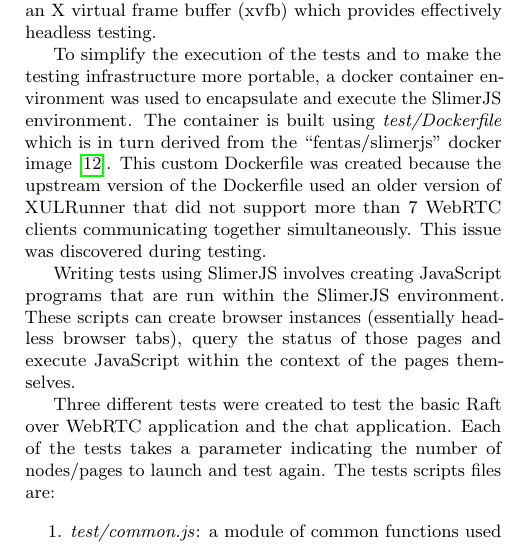
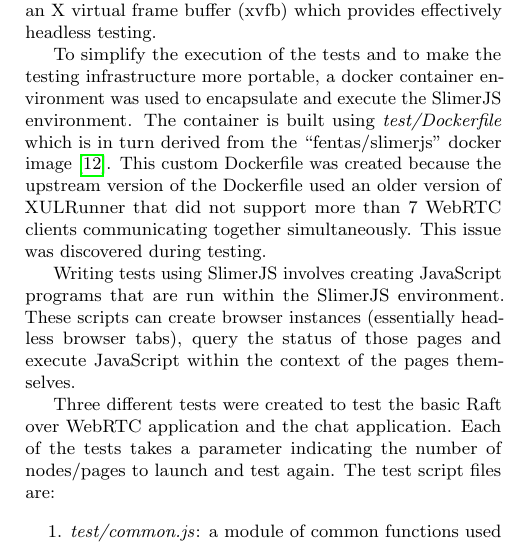
Before and after one commit to kanaka/raft.js, a LaTeX paper (research_class/paper.tex): part of one column of page 11 of 17, cut so that both start at the same text. Compiled offline with pdfLaTeX.

Commit message:
Fix grammar: "The test script files are..."
Maybe I misunderstood, but I took this to be your intent.

```diff
--- a/research_class/paper.tex
+++ b/research_class/paper.tex
@@ -1076,7 +1076,7 @@ themselves.
 Three different tests were created to test the basic Raft over WebRTC
 application and the chat application. Each of the tests takes
 a parameter indicating the number of nodes/pages to launch and test
-again. The tests scripts files are:
+again. The test script files are:
 
 \begin{enumerate}
     \item \emph{test/common.js}: a module of common functions used by
```
